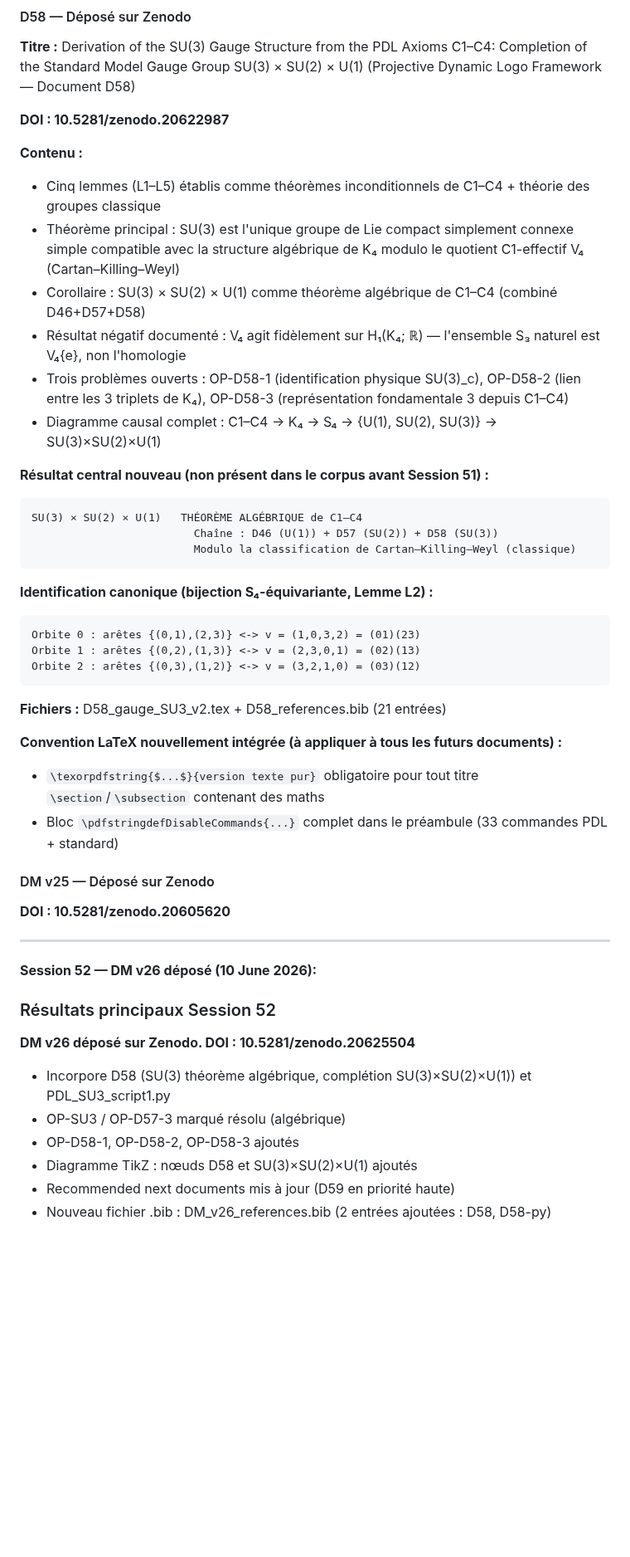
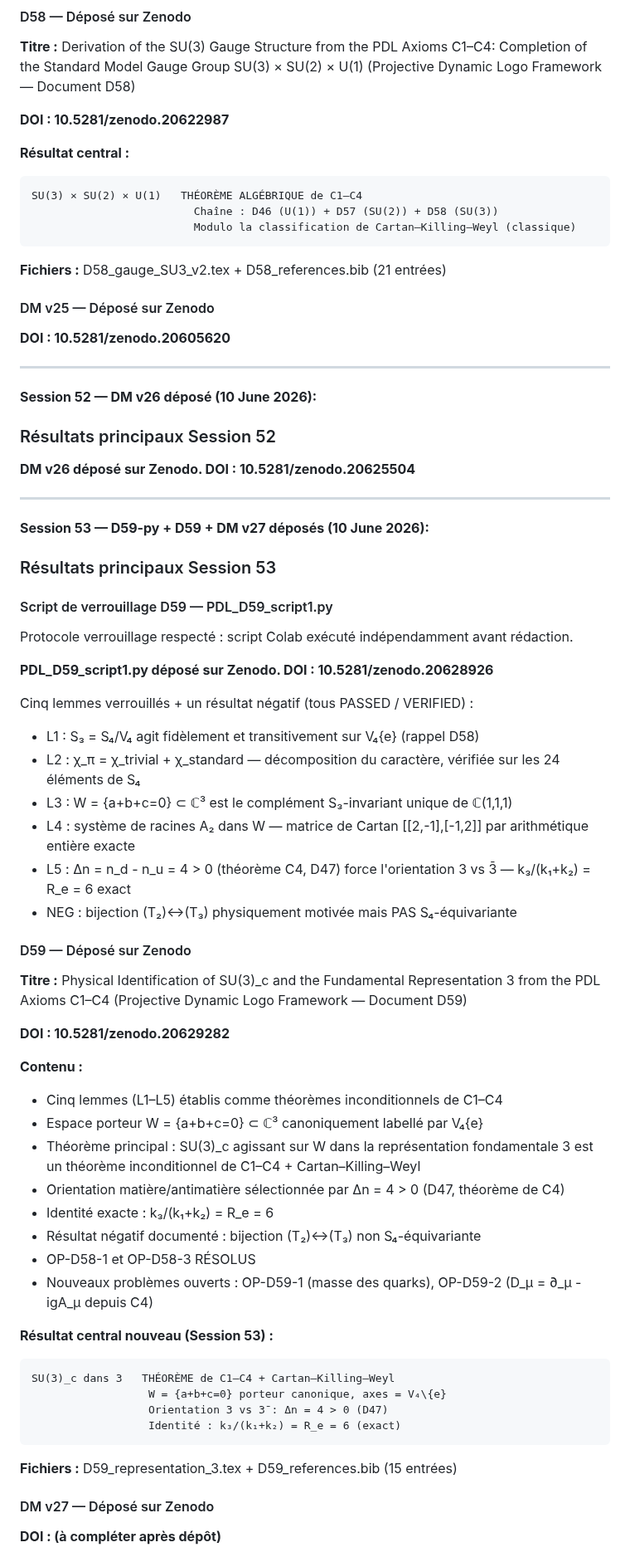
Before and after one commit to laubscher-lab/PDL-framework, a Markdown page: PDL_context.md, the part around one of its changes. Shown at 83% size. Rendered like a GitHub page; blank space fills up the shorter version.

Commit message:
Revise PDL_context.md for Session 53 updates
Updated the context and state of the PDL Programme to reflect the latest session and document changes.

````diff
--- a/PDL_context.md
+++ b/PDL_context.md
@@ -80,33 +78,14 @@ Cinq lemmes verrouillés (tous PASSED, résultat négatif VERIFIED NEGATIVE) :
 
 **DOI : 10.5281/zenodo.20622987**
 
-**Contenu :**
-- Cinq lemmes (L1–L5) établis comme théorèmes inconditionnels de C1–C4 + théorie des groupes classique
-- Théorème principal : SU(3) est l'unique groupe de Lie compact simplement connexe simple compatible avec la structure algébrique de K₄ modulo le quotient C1-effectif V₄ (Cartan–Killing–Weyl)
-- Corollaire : SU(3) × SU(2) × U(1) comme théorème algébrique de C1–C4 (combiné D46+D57+D58)
-- Résultat négatif documenté : V₄ agit fidèlement sur H₁(K₄; ℝ) — l'ensemble S₃ naturel est V₄\{e}, non l'homologie
-- Trois problèmes ouverts : OP-D58-1 (identification physique SU(3)_c), OP-D58-2 (lien entre les 3 triplets de K₄), OP-D58-3 (représentation fondamentale 3 depuis C1–C4)
-- Diagramme causal complet : C1–C4 → K₄ → S₄ → {U(1), SU(2), SU(3)} → SU(3)×SU(2)×U(1)
-
-**Résultat central nouveau (non présent dans le corpus avant Session 51) :**
+**Résultat central :**
 ```
 SU(3) × SU(2) × U(1)   THÉORÈME ALGÉBRIQUE de C1–C4
                          Chaîne : D46 (U(1)) + D57 (SU(2)) + D58 (SU(3))
                          Modulo la classification de Cartan–Killing–Weyl (classique)
 ```
 
-**Identification canonique (bijection S₄-équivariante, Lemme L2) :**
-```
-Orbite 0 : arêtes {(0,1),(2,3)} <-> v = (1,0,3,2) = (01)(23)
-Orbite 1 : arêtes {(0,2),(1,3)} <-> v = (2,3,0,1) = (02)(13)
-Orbite 2 : arêtes {(0,3),(1,2)} <-> v = (3,2,1,0) = (03)(12)
-```
-
 **Fichiers :** D58_gauge_SU3_v2.tex + D58_references.bib (21 entrées)
-
-**Convention LaTeX nouvellement intégrée (à appliquer à tous les futurs documents) :**
-- `\texorpdfstring{$...$}{version texte pur}` obligatoire pour tout titre `\section`/`\subsection` contenant des maths
-- Bloc `\pdfstringdefDisableCommands{...}` complet dans le préambule (33 commandes PDL + standard)
 
 #### DM v25 — Déposé sur Zenodo
 
@@ -119,9 +98,54 @@ Orbite 2 : arêtes {(0,3),(1,2)} <-> v = (3,2,1,0) = (03)(12)
 ### Résultats principaux Session 52
 
 **DM v26 déposé sur Zenodo. DOI : 10.5281/zenodo.20625504**
-- Incorpore D58 (SU(3) théorème algébrique, complétion SU(3)×SU(2)×U(1)) et PDL_SU3_script1.py
-- OP-SU3 / OP-D57-3 marqué résolu (algébrique)
-- OP-D58-1, OP-D58-2, OP-D58-3 ajoutés
-- Diagramme TikZ : nœuds D58 et SU(3)×SU(2)×U(1) ajoutés
-- Recommended next documents mis à jour (D59 en priorité haute)
-- Nouveau fichier .bib : DM_v26_references.bib (2 entrées ajoutées : D58, D58-py)
+
+---
+
+**Session 53 — D59-py + D59 + DM v27 déposés (10 June 2026):**
+
+### Résultats principaux Session 53
+
+#### Script de verrouillage D59 — PDL_D59_script1.py
+
+Protocole verrouillage respecté : script Colab exécuté indépendamment avant rédaction.
+
+**PDL_D59_script1.py déposé sur Zenodo. DOI : 10.5281/zenodo.20628926**
+
+Cinq lemmes verrouillés + un résultat négatif (tous PASSED / VERIFIED) :
+- L1 : S₃ = S₄/V₄ agit fidèlement et transitivement sur V₄\{e} (rappel D58)
+- L2 : χ_π = χ_trivial + χ_standard — décomposition du caractère, vérifiée sur les 24 éléments de S₄
+- L3 : W = {a+b+c=0} ⊂ ℂ³ est le complément S₃-invariant unique de ℂ(1,1,1)
+- L4 : système de racines A₂ dans W — matrice de Cartan [[2,-1],[-1,2]] par arithmétique entière exacte
+- L5 : Δn = n_d - n_u = 4 > 0 (théorème C4, D47) force l'orientation 3 vs 3̄ — k₃/(k₁+k₂) = R_e = 6 exact
+- NEG : bijection (T₂)↔(T₃) physiquement motivée mais PAS S₄-équivariante
+
+#### D59 — Déposé sur Zenodo
+
+**Titre :** Physical Identification of SU(3)_c and the Fundamental Representation 3 from the PDL Axioms C1–C4 (Projective Dynamic Logo Framework — Document D59)
+
+**DOI : 10.5281/zenodo.20629282**
+
+**Contenu :**
+- Cinq lemmes (L1–L5) établis comme théorèmes inconditionnels de C1–C4
+- Espace porteur W = {a+b+c=0} ⊂ ℂ³ canoniquement labellé par V₄\{e}
+- Théorème principal : SU(3)_c agissant sur W dans la représentation fondamentale 3 est un théorème inconditionnel de C1–C4 + Cartan–Killing–Weyl
+- Orientation matière/antimatière sélectionnée par Δn = 4 > 0 (D47, théorème de C4)
+- Identité exacte : k₃/(k₁+k₂) = R_e = 6
+- Résultat négatif documenté : bijection (T₂)↔(T₃) non S₄-équivariante
+- OP-D58-1 et OP-D58-3 RÉSOLUS
+- Nouveaux problèmes ouverts : OP-D59-1 (masse des quarks), OP-D59-2 (D_μ = ∂_μ - igA_μ depuis C4)
+
+**Résultat central nouveau (Session 53) :**
+```
+SU(3)_c dans 3   THÉORÈME de C1–C4 + Cartan–Killing–Weyl
+                  W = {a+b+c=0} porteur canonique, axes = V₄\{e}
+                  Orientation 3 vs 3̄ : Δn = 4 > 0 (D47)
+                  Identité : k₃/(k₁+k₂) = R_e = 6 (exact)
+```
+
+**Fichiers :** D59_representation_3.tex + D59_references.bib (15 entrées)
+
+#### DM v27 — Déposé sur Zenodo
+
+**DOI : (à compléter après dépôt)**
+
````
Also changed, not shown: other parts of PDL_context.md (+85 -39 lines).
